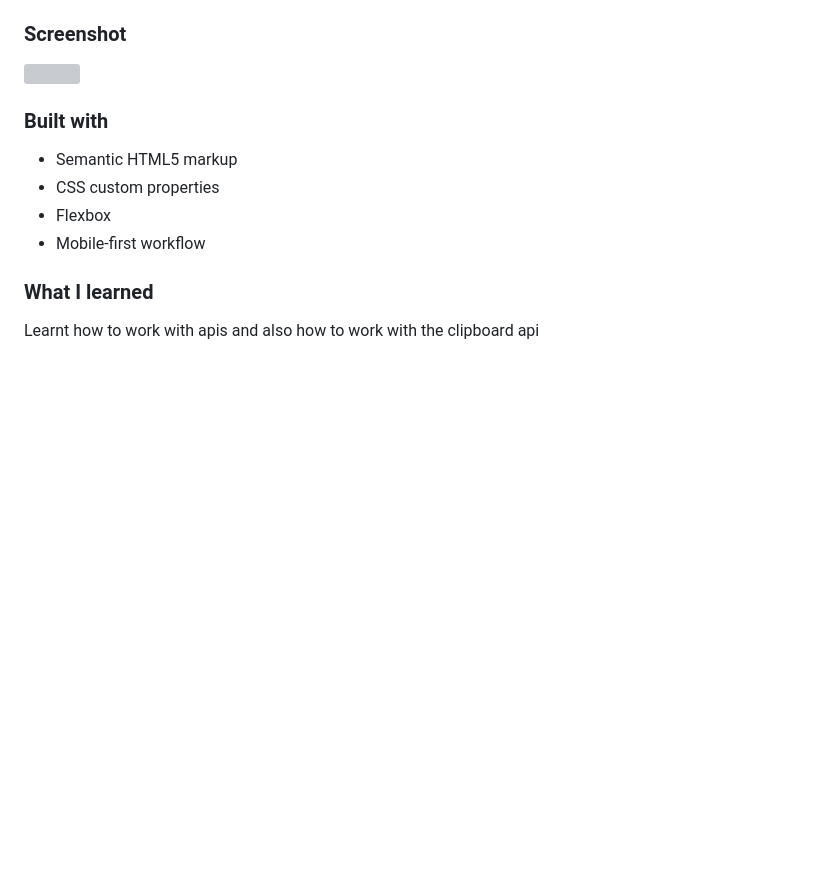
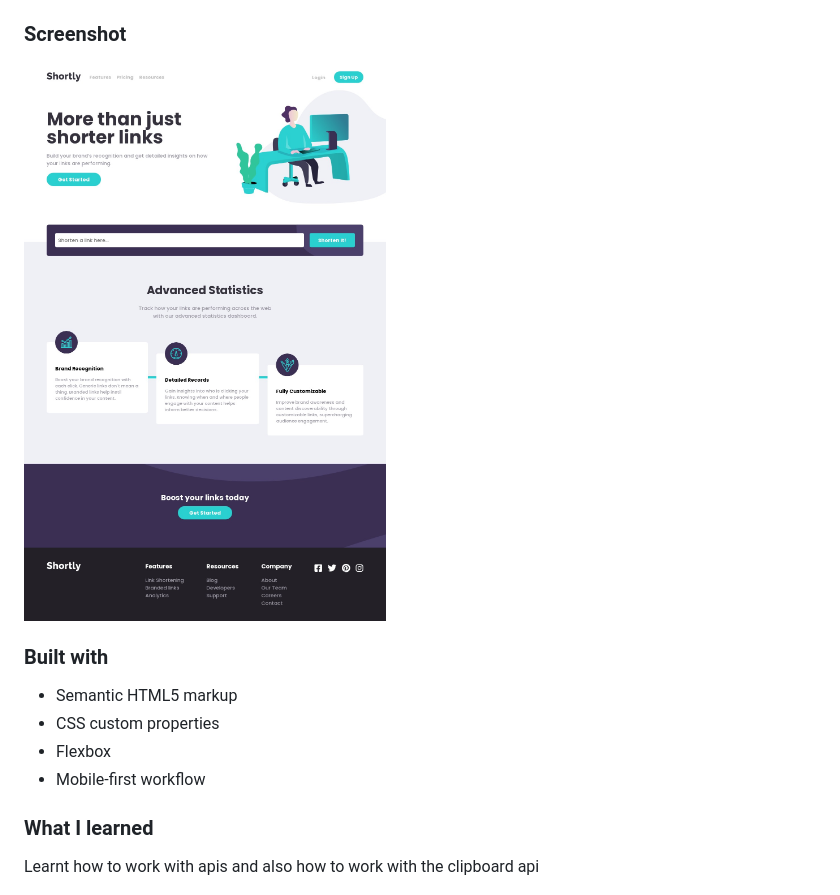
Before and after one commit to mikester380/url-shortener-api, a Markdown page: README.md, the part around the change. GitHub-like rendering; pictures changed too: images/screenshot.jpeg (added); blank space fills up the shorter version; grey boxes are pictures that could not be loaded.

Commit message:
added site screenshot

```diff
--- a/README.md
+++ b/README.md
@@ -23,7 +23,7 @@ Users should be able to:
 
 ### Screenshot
 
-![](./screenshot.jpg)
+![](images/screenshot.jpeg)
 
 ### Built with
 
```
